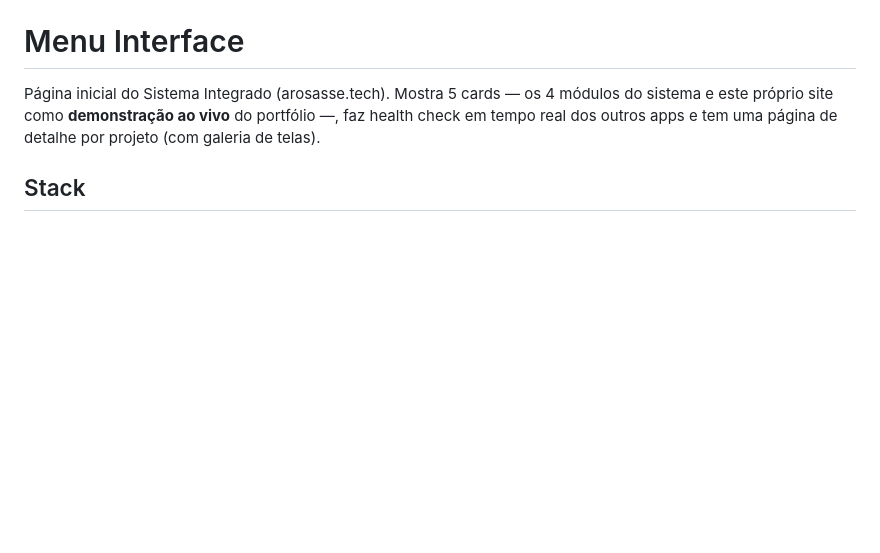
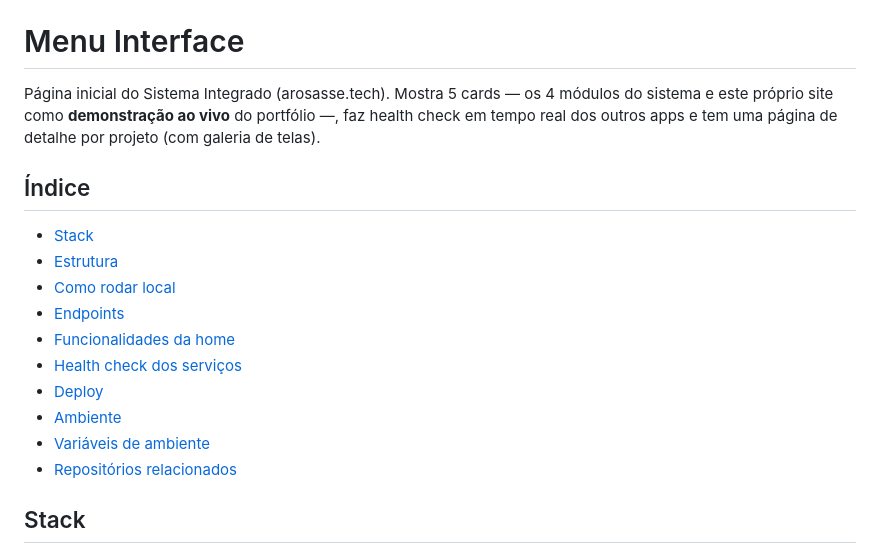
Before and after one commit to antoniorosasse/menu_interface, a Markdown page: README.md, the part around the change. GitHub-like rendering; blank space fills up the shorter version.

Commit message:
docs(README): adiciona indice

```diff
--- a/README.md
+++ b/README.md
@@ -4,6 +4,19 @@ Página inicial do Sistema Integrado (arosasse.tech). Mostra 5 cards — os 4
 módulos do sistema e este próprio site como **demonstração ao vivo** do
 portfólio —, faz health check em tempo real dos outros apps e tem uma página
 de detalhe por projeto (com galeria de telas).
+
+## Índice
+
+- [Stack](#stack)
+- [Estrutura](#estrutura)
+- [Como rodar local](#como-rodar-local)
+- [Endpoints](#endpoints)
+- [Funcionalidades da home](#funcionalidades-da-home)
+- [Health check dos serviços](#health-check-dos-serviços)
+- [Deploy](#deploy)
+- [Ambiente](#ambiente)
+- [Variáveis de ambiente](#variáveis-de-ambiente)
+- [Repositórios relacionados](#repositórios-relacionados)
 
 ## Stack
 
```
